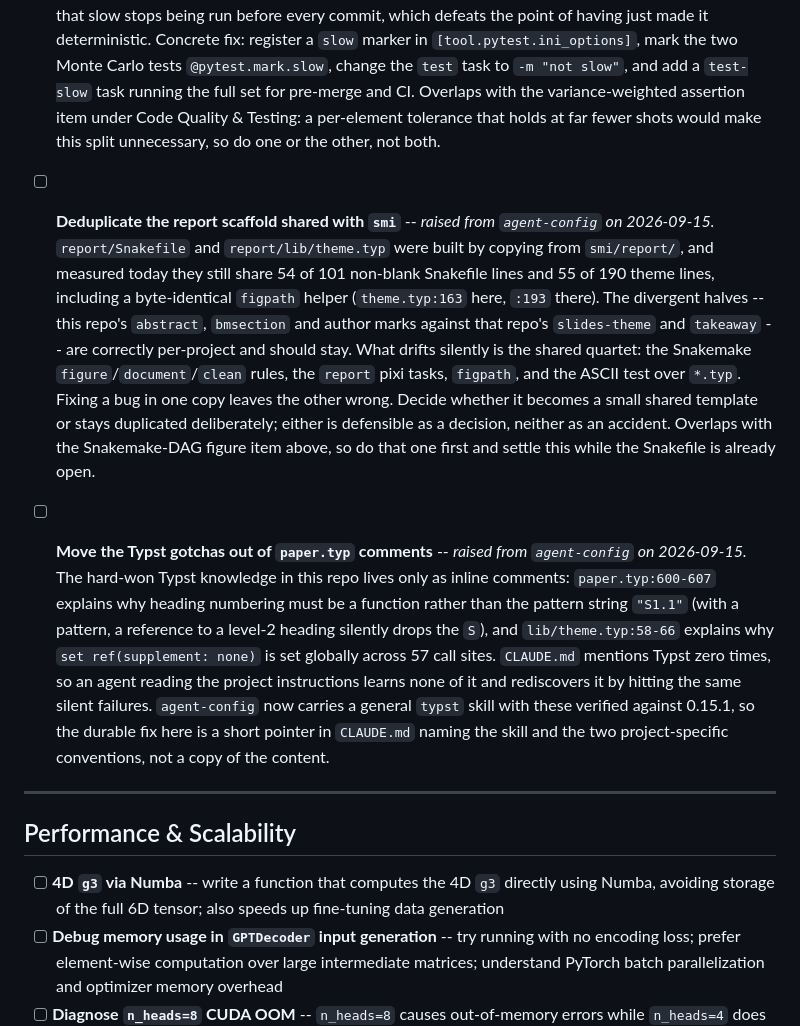
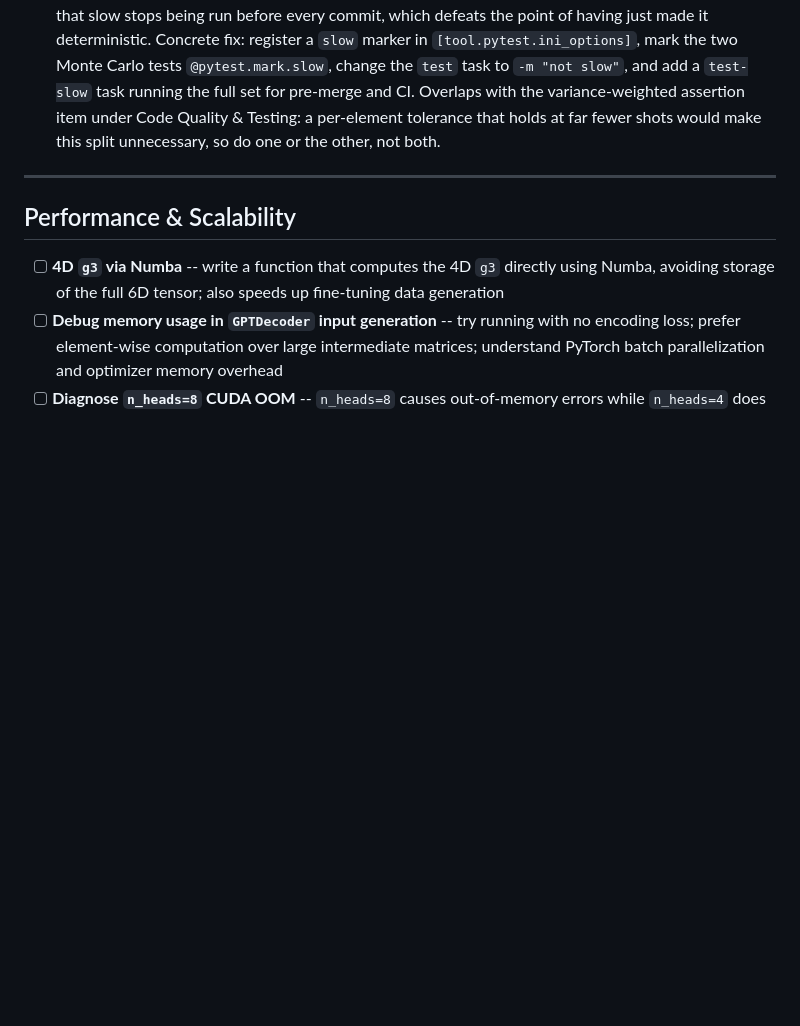
Before and after one commit to npeard/triple-correlation, a Markdown page: TASKS.md, the part around the change. Drawn GitHub-style; blank space fills up the shorter version.

```diff
--- a/TASKS.md
+++ b/TASKS.md
@@ -4,10 +4,6 @@
 
 - [ ] **Generate the paper figures through the Snakemake DAG** -- replace `report/assets/` static PNGs with figures generated through the Snakemake DAG, by revitalizing `plots/PaperFigures.py` into `report/figures/plot_<name>.py` scripts. Each script takes `--output <path>` and writes exactly that path, must be deterministic (seed any RNG, since the DAG's caching is only trustworthy if rebuilding unchanged inputs is a no-op), and shares style via `report/figures/_figcommon.py`. Adding one takes three coordinated edits: the script, the name in the Snakefile's `FIGURES`, and the entry in `DOCUMENT_FIGURES`; `tests/test_report_build.py` fails if those drift.
 - [ ] **Split the slow cosPhi tests behind a `slow` marker** -- `pixi run test` now takes ~313s, up from ~95s, because making the closure estimator converge required raising shot counts (1D 50000 -> 200000, 2D 10000 -> 30000) in `tests/test_cosPhi_generation.py`, which is essentially all of that time. A suite that slow stops being run before every commit, which defeats the point of having just made it deterministic. Concrete fix: register a `slow` marker in `[tool.pytest.ini_options]`, mark the two Monte Carlo tests `@pytest.mark.slow`, change the `test` task to `-m "not slow"`, and add a `test-slow` task running the full set for pre-merge and CI. Overlaps with the variance-weighted assertion item under Code Quality & Testing: a per-element tolerance that holds at far fewer shots would make this split unnecessary, so do one or the other, not both.
-
-- [ ] **Deduplicate the report scaffold shared with `smi`** -- *raised from `agent-config` on 2026-09-15.* `report/Snakefile` and `report/lib/theme.typ` were built by copying from `smi/report/`, and measured today they still share 54 of 101 non-blank Snakefile lines and 55 of 190 theme lines, including a byte-identical `figpath` helper (`theme.typ:163` here, `:193` there). The divergent halves -- this repo's `abstract`, `bmsection` and author marks against that repo's `slides-theme` and `takeaway` -- are correctly per-project and should stay. What drifts silently is the shared quartet: the Snakemake `figure`/`document`/`clean` rules, the `report` pixi tasks, `figpath`, and the ASCII test over `*.typ`. Fixing a bug in one copy leaves the other wrong. Decide whether it becomes a small shared template or stays duplicated deliberately; either is defensible as a decision, neither as an accident. Overlaps with the Snakemake-DAG figure item above, so do that one first and settle this while the Snakefile is already open.
-
-- [ ] **Move the Typst gotchas out of `paper.typ` comments** -- *raised from `agent-config` on 2026-09-15.* The hard-won Typst knowledge in this repo lives only as inline comments: `paper.typ:600-607` explains why heading numbering must be a function rather than the pattern string `"S1.1"` (with a pattern, a reference to a level-2 heading silently drops the `S`), and `lib/theme.typ:58-66` explains why `set ref(supplement: none)` is set globally across 57 call sites. `CLAUDE.md` mentions Typst zero times, so an agent reading the project instructions learns none of it and rediscovers it by hitting the same silent failures. `agent-config` now carries a general `typst` skill with these verified against 0.15.1, so the durable fix here is a short pointer in `CLAUDE.md` naming the skill and the two project-specific conventions, not a copy of the content.
 
 ---
 
```
Also changed, not shown: CLAUDE.md (+38 -14 lines).
